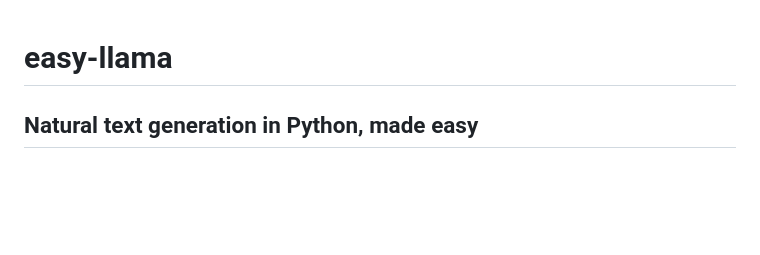
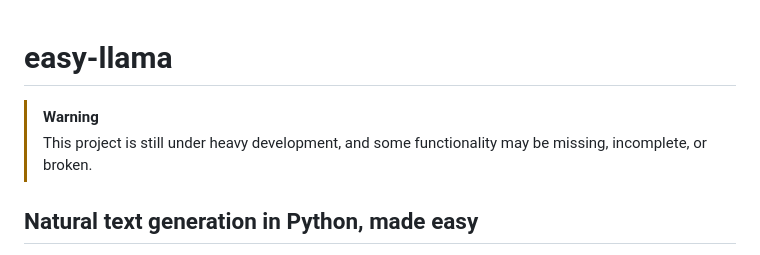
Before and after one commit to ddh0/easy-llama, a Markdown page: README.md, the part around the change. GitHub-like rendering; blank space fills up the shorter version.

Commit message:
Incomplete project warning

```diff
--- a/README.md
+++ b/README.md
@@ -1,4 +1,8 @@
 # easy-llama
+
+> [!WARNING]
+> This project is still under heavy development, and some functionality may be missing, incomplete, or broken.
+
 ## Natural text generation in Python, made easy
 easy-llama is designed to be as simple as possible to use, at the expense of some functionality. It is a layer of abstraction over [llama-cpp-python](https://github.com/abetlen/llama-cpp-python), which itself provides the Python bindings for the underlying [llama.cpp](https://github.com/ggerganov/llama.cpp) library.
 
```
